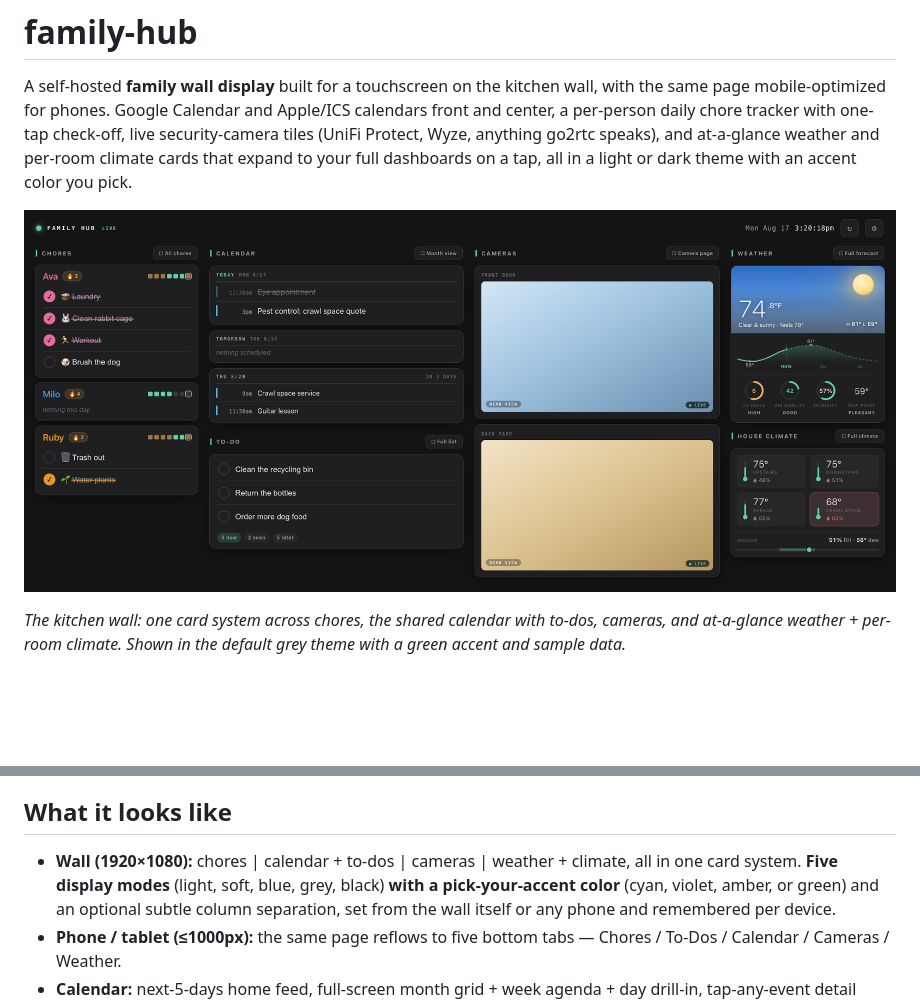
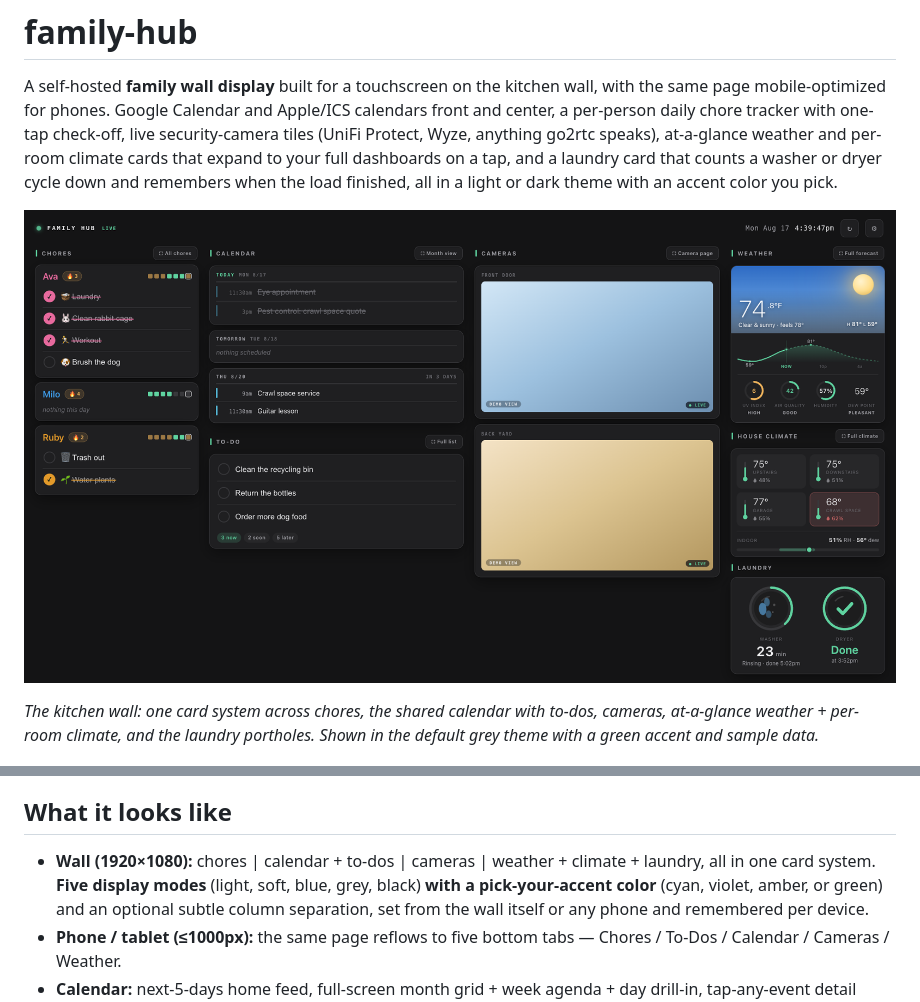
Before and after one commit to drench44/family-hub, a Markdown page: README.md, 2 parts joined by grey strips. Rendered like a GitHub page; pictures changed too: docs/hub.png; blank space fills up the shorter version.

Commit message:
docs: README wall screenshot + copy for the laundry card
Regenerated docs/hub.png from the shipped demo (1920px, laundry card
in both signature states: washer mid-cycle on the timer dial, dryer
done). Wall feature list + caption mention laundry.

Co-Authored-By: Claude Opus 4.8 (1M context) <noreply@anthropic.com>
Claude-Session: https://claude.ai/code/session_01KcRYSevtaG8D7bSWBSS3yF

```diff
--- a/README.md
+++ b/README.md
@@ -4,13 +4,14 @@ A self-hosted **family wall display** built for a touchscreen on the kitchen
 wall, with the same page mobile-optimized for phones. Google Calendar and
 Apple/ICS calendars front and center, a per-person daily chore tracker with
 one-tap check-off, live security-camera tiles (UniFi Protect, Wyze, anything
-go2rtc speaks), and at-a-glance weather and per-room climate cards that
-expand to your full dashboards on a tap, all in a light or dark theme with
-an accent color you pick.
+go2rtc speaks), at-a-glance weather and per-room climate cards that
+expand to your full dashboards on a tap, and a laundry card that counts a
+washer or dryer cycle down and remembers when the load finished, all in a
+light or dark theme with an accent color you pick.
 
 ![family-hub](docs/hub.png)
 
-*The kitchen wall: one card system across chores, the shared calendar with to-dos, cameras, and at-a-glance weather + per-room climate. Shown in the default grey theme with a green accent and sample data.*
+*The kitchen wall: one card system across chores, the shared calendar with to-dos, cameras, at-a-glance weather + per-room climate, and the laundry portholes. Shown in the default grey theme with a green accent and sample data.*
 
 ![family-hub on a phone](docs/phone.png)
 
@@ -23,7 +24,7 @@ at one URL.
 ## What it looks like
 
 - **Wall (1920×1080):** chores | calendar + to-dos | cameras | weather +
-  climate, all in one card system. **Five display modes** (light, soft, blue,
+  climate + laundry, all in one card system. **Five display modes** (light, soft, blue,
   grey, black) **with a pick-your-accent color** (cyan, violet, amber, or green)
   and an optional subtle column
   separation, set from the wall itself or any phone and remembered per device.
```
